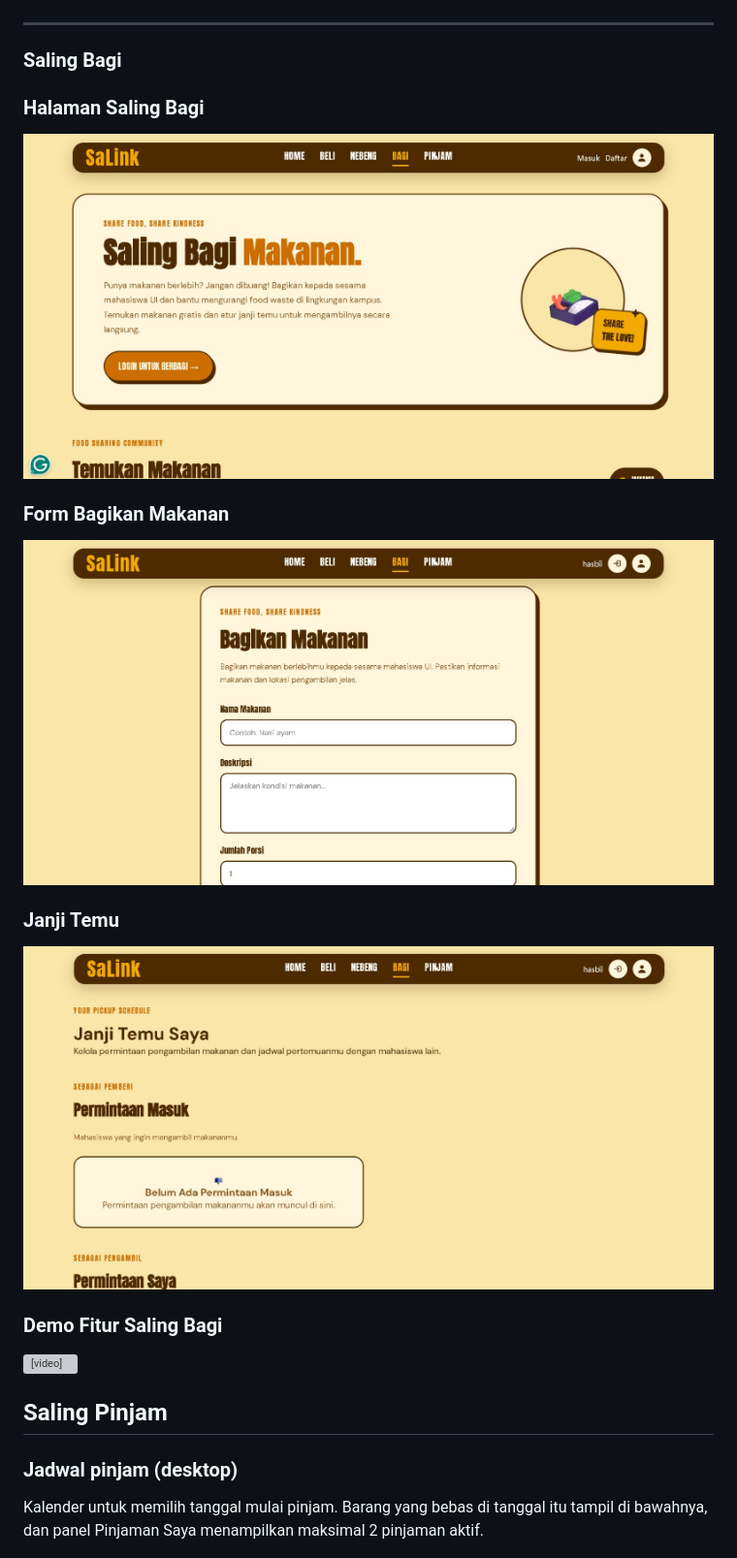
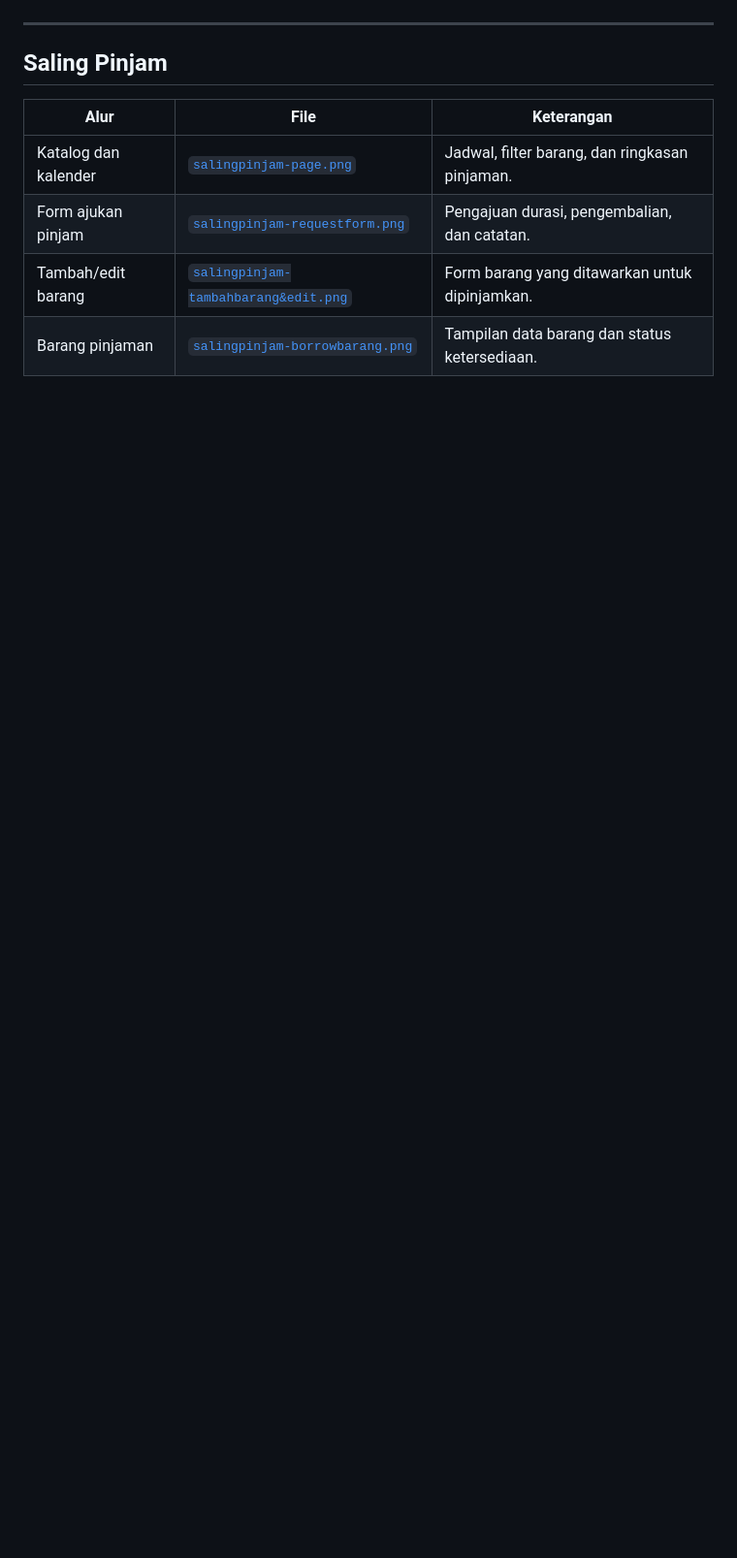
Before and after one commit to PBP-A-13/SaLink, a Markdown page: docs/media/README.md, the part around one of its changes. Shown at 97% size. GitHub-like rendering; blank space fills up the shorter version; grey boxes are pictures that could not be loaded.

```diff
--- a/docs/media/README.md
+++ b/docs/media/README.md
@@ -82,30 +59,14 @@ menggunakan data seed yang sudah dianonimkan.
 
 ---
 
-### Saling Bagi
-
-### Halaman Saling Bagi
-
-![Halaman Saling Bagi](salingbagi-page.jpeg)
-
-### Form Bagikan Makanan
-
-![Form Bagikan Makanan](salingbagi-bagikanmakanan.jpeg)
-
-### Janji Temu
-
-![Janji Temu](salingbagi-janjitemu.jpeg)
-
-### Demo Fitur Saling Bagi
-
-<video width="100%" controls>
-  <source src="salingbagi.mp4" type="video/mp4">
-</video>
-
 ## Saling Pinjam
 
-### Jadwal pinjam (desktop)
-Kalender untuk memilih tanggal mulai pinjam. Barang yang bebas di tanggal itu tampil di bawahnya, dan panel Pinjaman Saya menampilkan maksimal 2 pinjaman aktif.
+| Alur | File | Keterangan |
+| --- | --- | --- |
+| Katalog dan kalender | [`salingpinjam-page.png`](salingpinjam-page.png) | Jadwal, filter barang, dan ringkasan pinjaman. |
+| Form ajukan pinjam | [`salingpinjam-requestform.png`](salingpinjam-requestform.png) | Pengajuan durasi, pengembalian, dan catatan. |
+| Tambah/edit barang | [`salingpinjam-tambahbarang&edit.png`](salingpinjam-tambahbarang%26edit.png) | Form barang yang ditawarkan untuk dipinjamkan. |
+| Barang pinjaman | [`salingpinjam-borrowbarang.png`](salingpinjam-borrowbarang.png) | Tampilan data barang dan status ketersediaan. |
 
 ![Halaman Saling Pinjam](salingpinjam-page.png)
 
```
Also changed, not shown: other parts of docs/media/README.md (+54 -79 lines).
